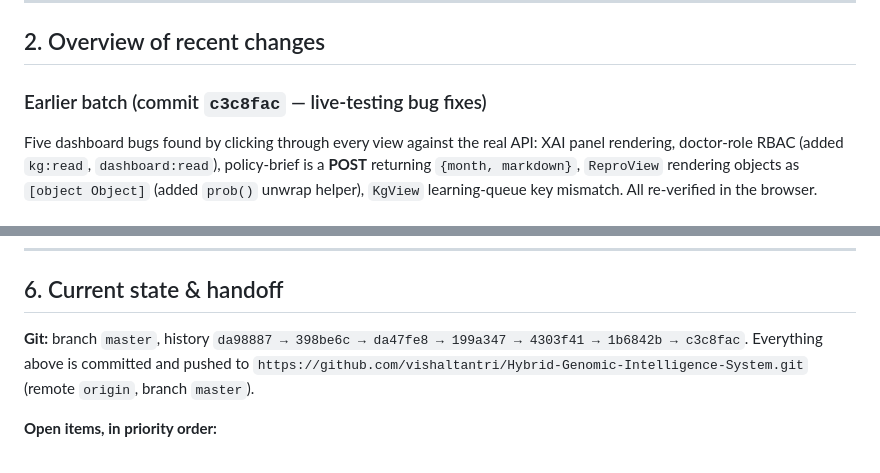
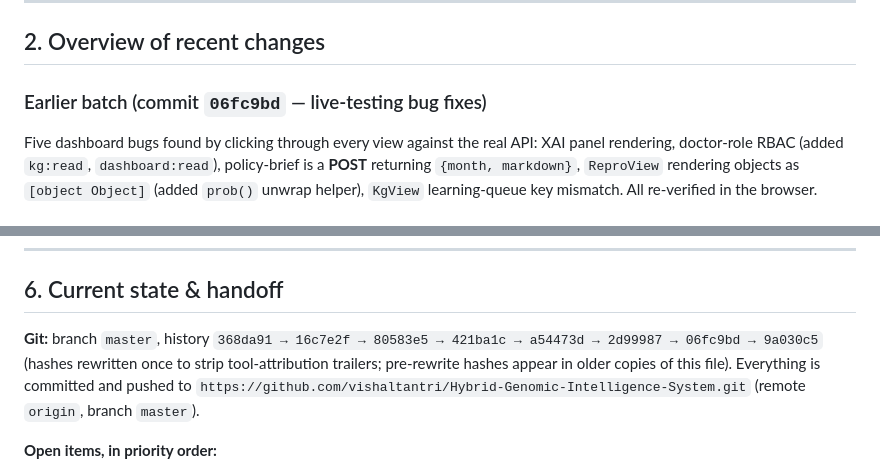
Before and after one commit to vishaltantri/Hybrid-Genomic-Intelligence-System, a Markdown page: AGENT_CONTEXT.md, 2 parts joined by grey strips. Rendered like a GitHub page.

Commit message:
Update AGENT_CONTEXT with post-rewrite commit hashes

```diff
--- a/AGENT_CONTEXT.md
+++ b/AGENT_CONTEXT.md
@@ -32,7 +32,7 @@ end-to-end · release APK built · this document and README added in the current
 
 ## 2. Overview of recent changes
 
-### Earlier batch (commit `c3c8fac` — live-testing bug fixes)
+### Earlier batch (commit `06fc9bd` — live-testing bug fixes)
 Five dashboard bugs found by clicking through every view against the real API: XAI panel
 rendering, doctor-role RBAC (added `kg:read`, `dashboard:read`), policy-brief is a **POST**
 returning `{month, markdown}`, `ReproView` rendering objects as `[object Object]` (added
@@ -187,8 +187,9 @@ export JAVA_HOME="$HOME/.jdks/jdk-17.0.20.1+1"   # needed for any gradle/flutter
 
 ## 6. Current state & handoff
 
-**Git:** branch `master`, history `da98887 → 398be6c → da47fe8 → 199a347 → 4303f41 →
-1b6842b → c3c8fac`. Everything above is committed and pushed to
+**Git:** branch `master`, history `368da91 → 16c7e2f → 80583e5 → 421ba1c → a54473d →
+2d99987 → 06fc9bd → 9a030c5` (hashes rewritten once to strip tool-attribution trailers;
+pre-rewrite hashes appear in older copies of this file). Everything is committed and pushed to
 `https://github.com/vishaltantri/Hybrid-Genomic-Intelligence-System.git` (remote `origin`,
 branch `master`).
 
```
